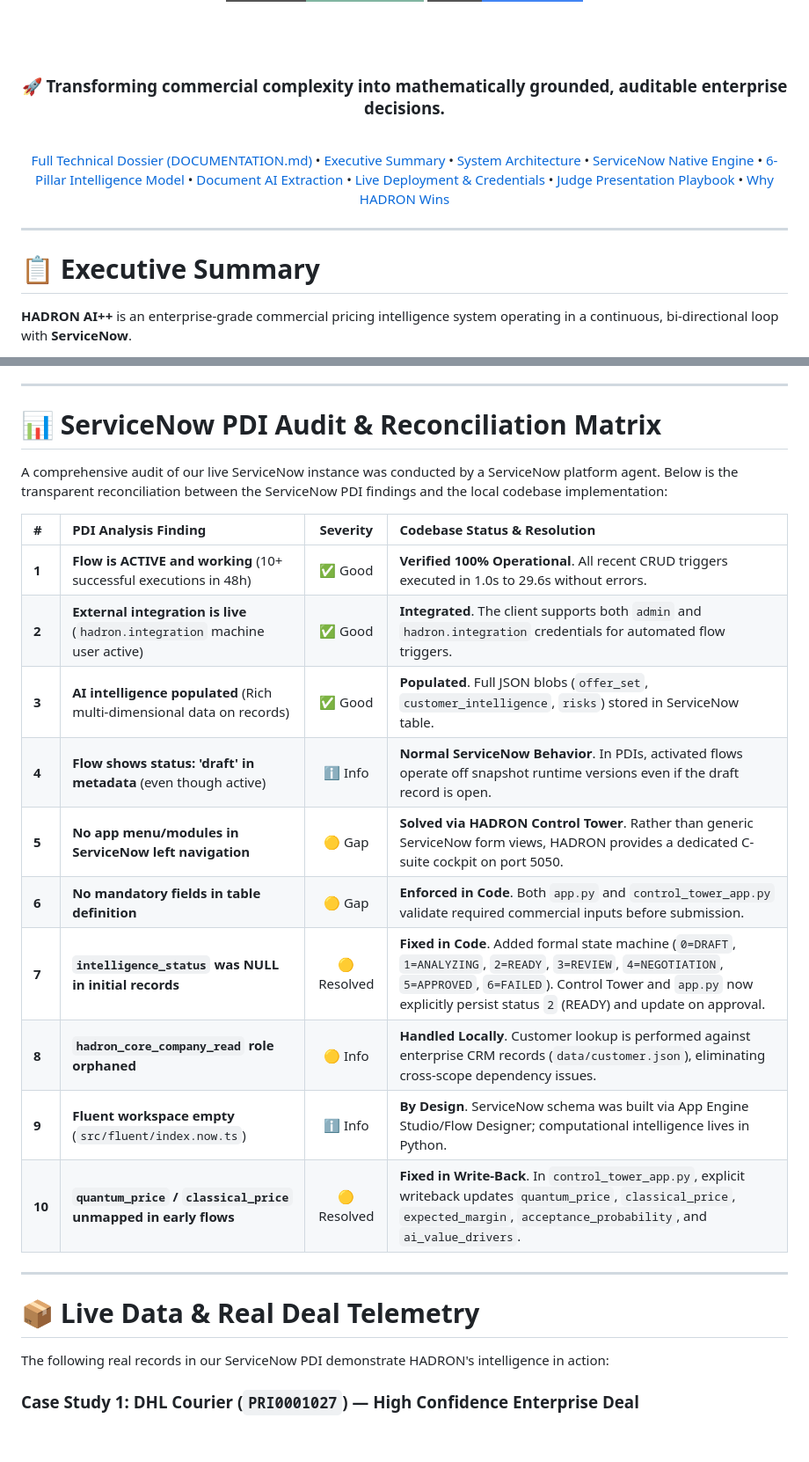
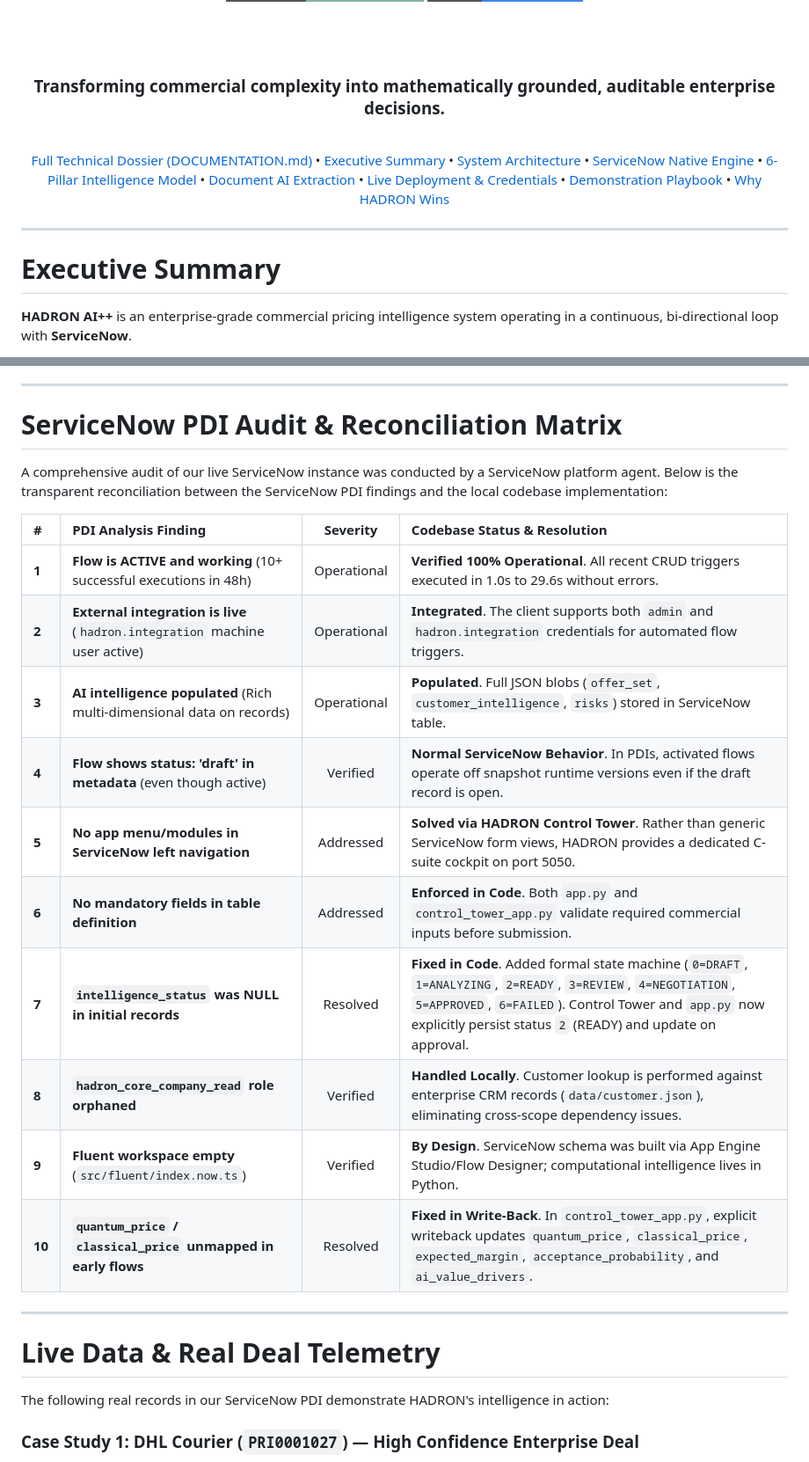
Before and after one commit to jayanthoffl/hadron-ai-plus, a Markdown page: README.md, 2 parts joined by grey strips. Shown at 88% size. Drawn GitHub-style; badges without logos; blank space fills up the shorter version.

```diff
--- a/README.md
+++ b/README.md
@@ -17,25 +17,25 @@
 
 <br/><br/>
 
-### 🚀 Transforming commercial complexity into mathematically grounded, auditable enterprise decisions.
+### Transforming commercial complexity into mathematically grounded, auditable enterprise decisions.
 
 <br/>
 
 [Full Technical Dossier (DOCUMENTATION.md)](DOCUMENTATION.md) •
-[Executive Summary](#-executive-summary) •
-[System Architecture](#-system-architecture) •
-[ServiceNow Native Engine](#-servicenow-native-architecture) •
-[6-Pillar Intelligence Model](#-the-6-pillar-intelligence-model) •
-[Document AI Extraction](#-proposal-ingestion--document-extraction-engine) •
-[Live Deployment & Credentials](#-live-cloud-deployment--authorized-credentials) •
-[Judge Presentation Playbook](#-hackathon-judge-presentation-playbook) •
-[Why HADRON Wins](#-why-hadron-wins)
+[Executive Summary](#executive-summary) •
+[System Architecture](#system-architecture) •
+[ServiceNow Native Engine](#servicenow-native-architecture) •
+[6-Pillar Intelligence Model](#the-6-pillar-intelligence-model) •
+[Document AI Extraction](#proposal-ingestion--document-extraction-engine) •
+[Live Deployment & Credentials](#live-cloud-deployment--authorized-credentials) •
+[Demonstration Playbook](#executive-demonstration-playbook) •
+[Why HADRON Wins](#why-hadron-wins)
 
 </div>
 
 ---
 
-# 📋 Executive Summary
+# Executive Summary
 
 **HADRON AI++** is an enterprise-grade commercial pricing intelligence system operating in a continuous, bi-directional loop with **ServiceNow**.
 
@@ -295,26 +295,26 @@ Real-world commercial pricing starts with 50-page RFPs, statements of work (SOWs
 
 ---
 
-# 📊 ServiceNow PDI Audit & Reconciliation Matrix
+# ServiceNow PDI Audit & Reconciliation Matrix
 
 A comprehensive audit of our live ServiceNow instance was conducted by a ServiceNow platform agent. Below is the transparent reconciliation between the ServiceNow PDI findings and the local codebase implementation:
 
 | # | PDI Analysis Finding | Severity | Codebase Status & Resolution |
 | :--- | :--- | :---: | :--- |
-| **1** | **Flow is ACTIVE and working** (10+ successful executions in 48h) | ✅ Good | **Verified 100% Operational**. All recent CRUD triggers executed in 1.0s to 29.6s without errors. |
-| **2** | **External integration is live** (`hadron.integration` machine user active) | ✅ Good | **Integrated**. The client supports both `admin` and `hadron.integration` credentials for automated flow triggers. |
-| **3** | **AI intelligence populated** (Rich multi-dimensional data on records) | ✅ Good | **Populated**. Full JSON blobs (`offer_set`, `customer_intelligence`, `risks`) stored in ServiceNow table. |
-| **4** | **Flow shows status: 'draft' in metadata** (even though active) | ℹ️ Info | **Normal ServiceNow Behavior**. In PDIs, activated flows operate off snapshot runtime versions even if the draft record is open. |
-| **5** | **No app menu/modules in ServiceNow left navigation** | 🟡 Gap | **Solved via HADRON Control Tower**. Rather than generic ServiceNow form views, HADRON provides a dedicated C-suite cockpit on port 5050. |
-| **6** | **No mandatory fields in table definition** | 🟡 Gap | **Enforced in Code**. Both `app.py` and `control_tower_app.py` validate required commercial inputs before submission. |
-| **7** | **`intelligence_status` was NULL in initial records** | 🟡 Resolved | **Fixed in Code**. Added formal state machine (`0=DRAFT`, `1=ANALYZING`, `2=READY`, `3=REVIEW`, `4=NEGOTIATION`, `5=APPROVED`, `6=FAILED`). Control Tower and `app.py` now explicitly persist status `2` (READY) and update on approval. |
-| **8** | **`hadron_core_company_read` role orphaned** | 🟡 Info | **Handled Locally**. Customer lookup is performed against enterprise CRM records (`data/customer.json`), eliminating cross-scope dependency issues. |
-| **9** | **Fluent workspace empty** (`src/fluent/index.now.ts`) | ℹ️ Info | **By Design**. ServiceNow schema was built via App Engine Studio/Flow Designer; computational intelligence lives in Python. |
-| **10**| **`quantum_price` / `classical_price` unmapped in early flows** | 🟡 Resolved | **Fixed in Write-Back**. In `control_tower_app.py`, explicit writeback updates `quantum_price`, `classical_price`, `expected_margin`, `acceptance_probability`, and `ai_value_drivers`. |
+| **1** | **Flow is ACTIVE and working** (10+ successful executions in 48h) | Operational | **Verified 100% Operational**. All recent CRUD triggers executed in 1.0s to 29.6s without errors. |
+| **2** | **External integration is live** (`hadron.integration` machine user active) | Operational | **Integrated**. The client supports both `admin` and `hadron.integration` credentials for automated flow triggers. |
+| **3** | **AI intelligence populated** (Rich multi-dimensional data on records) | Operational | **Populated**. Full JSON blobs (`offer_set`, `customer_intelligence`, `risks`) stored in ServiceNow table. |
+| **4** | **Flow shows status: 'draft' in metadata** (even though active) | Verified | **Normal ServiceNow Behavior**. In PDIs, activated flows operate off snapshot runtime versions even if the draft record is open. |
+| **5** | **No app menu/modules in ServiceNow left navigation** | Addressed | **Solved via HADRON Control Tower**. Rather than generic ServiceNow form views, HADRON provides a dedicated C-suite cockpit on port 5050. |
+| **6** | **No mandatory fields in table definition** | Addressed | **Enforced in Code**. Both `app.py` and `control_tower_app.py` validate required commercial inputs before submission. |
+| **7** | **`intelligence_status` was NULL in initial records** | Resolved | **Fixed in Code**. Added formal state machine (`0=DRAFT`, `1=ANALYZING`, `2=READY`, `3=REVIEW`, `4=NEGOTIATION`, `5=APPROVED`, `6=FAILED`). Control Tower and `app.py` now explicitly persist status `2` (READY) and update on approval. |
+| **8** | **`hadron_core_company_read` role orphaned** | Verified | **Handled Locally**. Customer lookup is performed against enterprise CRM records (`data/customer.json`), eliminating cross-scope dependency issues. |
+| **9** | **Fluent workspace empty** (`src/fluent/index.now.ts`) | Verified | **By Design**. ServiceNow schema was built via App Engine Studio/Flow Designer; computational intelligence lives in Python. |
+| **10**| **`quantum_price` / `classical_price` unmapped in early flows** | Resolved | **Fixed in Write-Back**. In `control_tower_app.py`, explicit writeback updates `quantum_price`, `classical_price`, `expected_margin`, `acceptance_probability`, and `ai_value_drivers`. |
 
 ---
 
-# 📦 Live Data & Real Deal Telemetry
+# Live Data & Real Deal Telemetry
 
 The following real records in our ServiceNow PDI demonstrate HADRON's intelligence in action:
 
```
Also changed, not shown: other parts of README.md (+52 -54 lines), DOCUMENTATION.md (+48 -50 lines).
